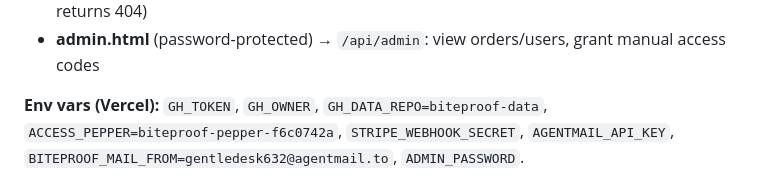
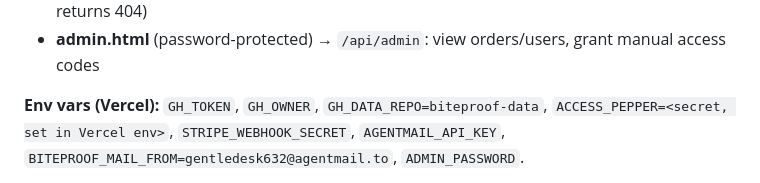
Before and after one commit to getclients4u-lab/biteproof, a Markdown page: README.md, the part around the change. GitHub-like rendering.

Commit message:
docs: scrub pepper secret from README

```diff
--- a/README.md
+++ b/README.md
@@ -66,7 +66,7 @@ info-product moment.
   manual access codes
 
 **Env vars (Vercel):** `GH_TOKEN`, `GH_OWNER`, `GH_DATA_REPO=biteproof-data`,
-`ACCESS_PEPPER=biteproof-pepper-f6c0742a`, `STRIPE_WEBHOOK_SECRET`,
+`ACCESS_PEPPER=<secret, set in Vercel env>`, `STRIPE_WEBHOOK_SECRET`,
 `AGENTMAIL_API_KEY`, `BITEPROOF_MAIL_FROM=gentledesk632@agentmail.to`,
 `ADMIN_PASSWORD`.
 
```
